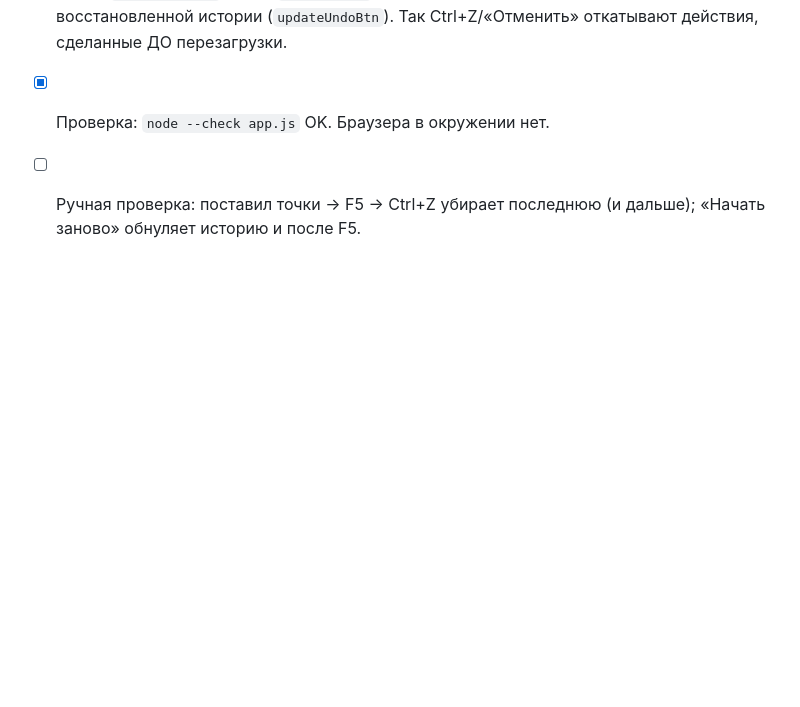
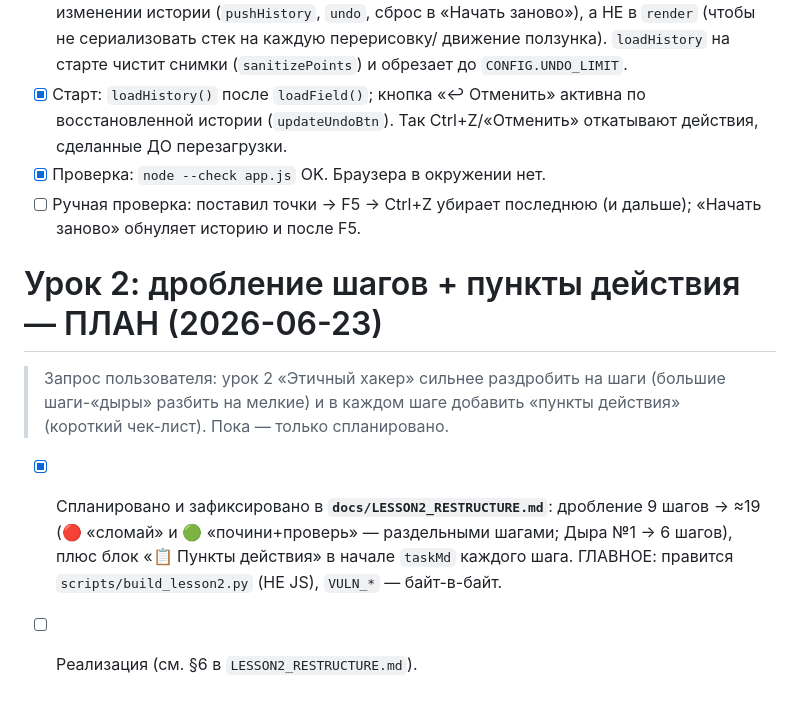
Before and after one commit to misterEugene/prog_sim, a Markdown page: docs/PLAN.md, the part around the change. GitHub-like rendering; blank space fills up the shorter version.

```diff
--- a/docs/PLAN.md
+++ b/docs/PLAN.md
@@ -1035,3 +1035,15 @@ k 1–15; «Обучить» (heatmap пересчитывается; при `tr
 - [x] Проверка: `node --check app.js` OK. Браузера в окружении нет.
 - [ ] Ручная проверка: поставил точки → F5 → Ctrl+Z убирает последнюю (и дальше);
   «Начать заново» обнуляет историю и после F5.
+
+# Урок 2: дробление шагов + пункты действия — ПЛАН (2026-06-23)
+
+> Запрос пользователя: урок 2 «Этичный хакер» сильнее раздробить на шаги (большие
+> шаги-«дыры» разбить на мелкие) и в каждом шаге добавить «пункты действия»
+> (короткий чек-лист). Пока — только спланировано.
+
+- [x] Спланировано и зафиксировано в **`docs/LESSON2_RESTRUCTURE.md`**: дробление
+  9 шагов → ≈19 (🔴 «сломай» и 🟢 «почини+проверь» — раздельными шагами; Дыра №1
+  → 6 шагов), плюс блок «📋 Пункты действия» в начале `taskMd` каждого шага.
+  ГЛАВНОЕ: правится `scripts/build_lesson2.py` (НЕ JS), `VULN_*` — байт-в-байт.
+- [ ] Реализация (см. §6 в `LESSON2_RESTRUCTURE.md`).
```
Also changed, not shown: docs/LESSON2_RESTRUCTURE.md (added, +151 -0 lines).
